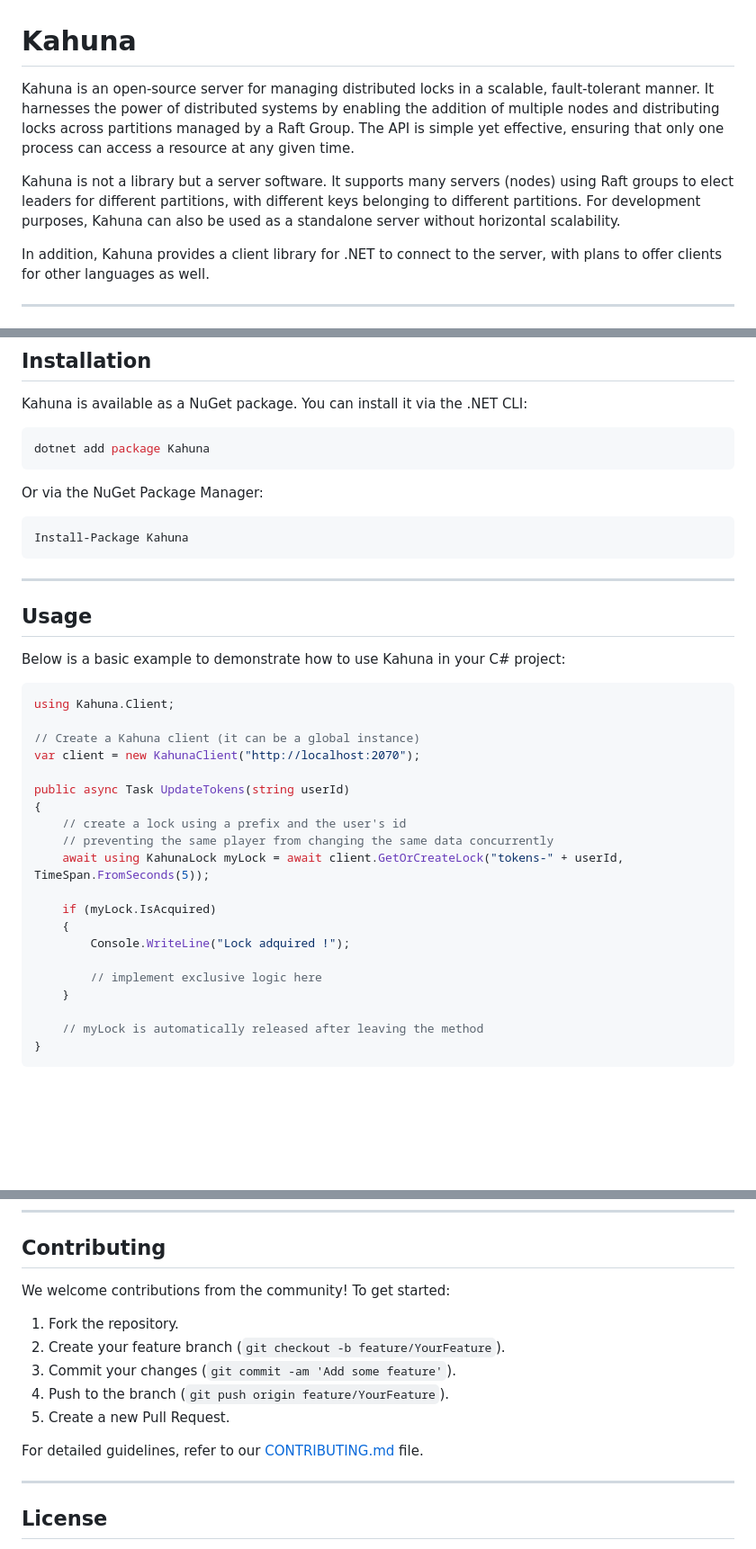
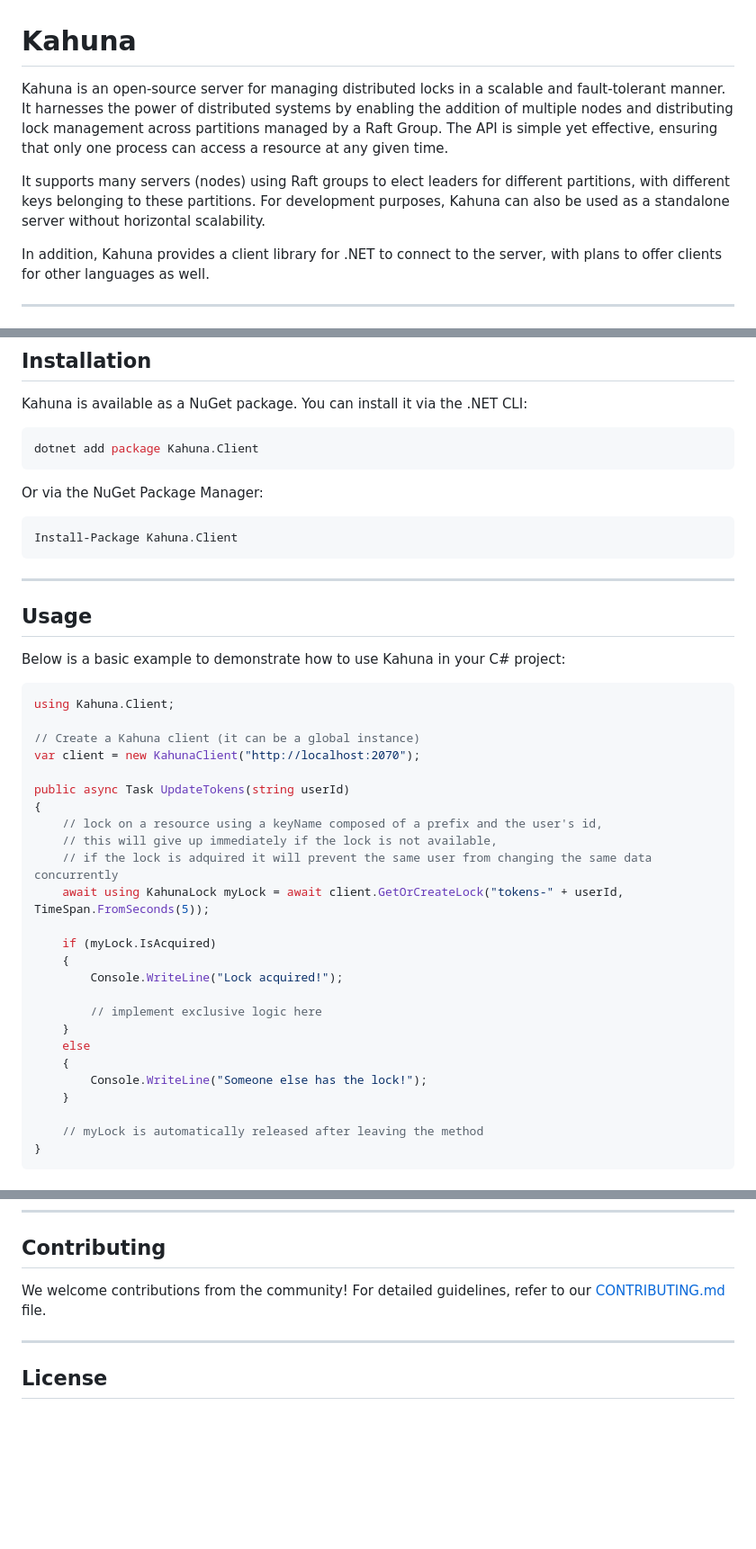
Before and after one commit to kahunakv/kahuna, a Markdown page: README.md, 3 parts joined by grey strips. Shown at 90% size. GitHub-like rendering; blank space fills up the shorter version.

Commit message:
Updated README (2)

````diff
--- a/README.md
+++ b/README.md
@@ -1,8 +1,8 @@
 # Kahuna
 
-Kahuna is an open-source server for managing distributed locks in a scalable, fault-tolerant manner. It harnesses the power of distributed systems by enabling the addition of multiple nodes and distributing locks across partitions managed by a Raft Group. The API is simple yet effective, ensuring that only one process can access a resource at any given time.
+Kahuna is an open-source server for managing distributed locks in a scalable and fault-tolerant manner. It harnesses the power of distributed systems by enabling the addition of multiple nodes and distributing lock management across partitions managed by a Raft Group. The API is simple yet effective, ensuring that only one process can access a resource at any given time.
 
-Kahuna is not a library but a server software. It supports many servers (nodes) using Raft groups to elect leaders for different partitions, with different keys belonging to different partitions. For development purposes, Kahuna can also be used as a standalone server without horizontal scalability.
+It supports many servers (nodes) using Raft groups to elect leaders for different partitions, with different keys belonging to these partitions. For development purposes, Kahuna can also be used as a standalone server without horizontal scalability.
 
 In addition, Kahuna provides a client library for .NET to connect to the server, with plans to offer clients for other languages as well.
 
@@ -92,13 +92,13 @@ Kahuna exposes a simple API for acquiring and releasing locks. The main function
 Kahuna is available as a NuGet package. You can install it via the .NET CLI:
 
 ```bash
-dotnet add package Kahuna
+dotnet add package Kahuna.Client
 ```
 
 Or via the NuGet Package Manager:
 
 ```powershell
-Install-Package Kahuna
+Install-Package Kahuna.Client
 ```
 
 ---
@@ -115,15 +115,20 @@ var client = new KahunaClient("http://localhost:2070");
 
 public async Task UpdateTokens(string userId)
 {
-    // create a lock using a prefix and the user's id
-    // preventing the same player from changing the same data concurrently
+    // lock on a resource using a keyName composed of a prefix and the user's id,
+    // this will give up immediately if the lock is not available,
+    // if the lock is adquired it will prevent the same user from changing the same data concurrently
     await using KahunaLock myLock = await client.GetOrCreateLock("tokens-" + userId, TimeSpan.FromSeconds(5));
 
     if (myLock.IsAcquired)
     {
-        Console.WriteLine("Lock adquired !");
+        Console.WriteLine("Lock acquired!");
 
         // implement exclusive logic here
+    }
+    else
+    {
+        Console.WriteLine("Someone else has the lock!");
     }
 
     // myLock is automatically released after leaving the method
@@ -140,14 +145,7 @@ Kahuna also provides a client SDK tailored for .NET developers. This SDK simplif
 
 ## Contributing
 
-We welcome contributions from the community! To get started:
-1. Fork the repository.
-2. Create your feature branch (`git checkout -b feature/YourFeature`).
-3. Commit your changes (`git commit -am 'Add some feature'`).
-4. Push to the branch (`git push origin feature/YourFeature`).
-5. Create a new Pull Request.
-
-For detailed guidelines, refer to our [CONTRIBUTING.md](CONTRIBUTING.md) file.
+We welcome contributions from the community! For detailed guidelines, refer to our [CONTRIBUTING.md](CONTRIBUTING.md) file.
 
 ---
 
````
